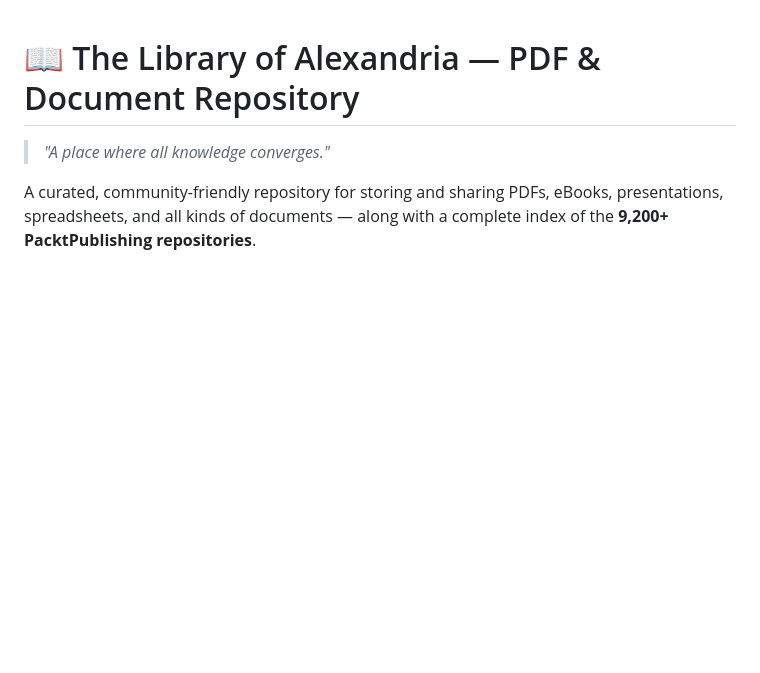
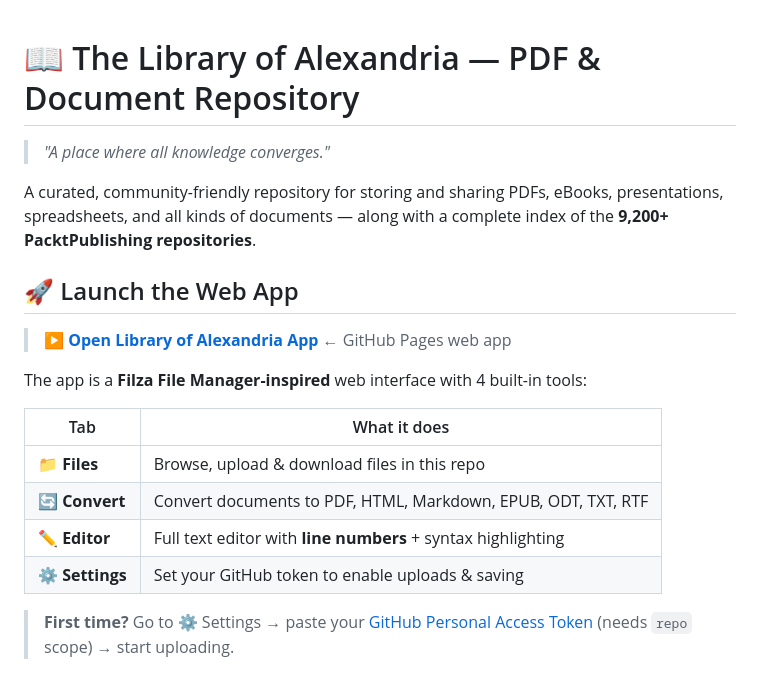
Before and after one commit to SpiralCloudOmega/PACKTPub_The_Digital_Library_Of_Alexandria, a Markdown page: README.md, the part around one of its changes. Rendered like a GitHub page; blank space fills up the shorter version.

Commit message:
Add Filza-inspired web app, Pages workflow, and README app link
Agent-Logs-Url: https://github.com/SpiralCloudOmega/PDF-s_The_-Library_Of_-Alexandria/sessions/fc2f5382-1ff0-431b-86b9-1f13141d8d64

Co-authored-by: SpiralCloudOmega <213745189+SpiralCloudOmega@users.noreply.github.com>

```diff
--- a/README.md
+++ b/README.md
@@ -4,3 +4,18 @@
 
 A curated, community-friendly repository for storing and sharing PDFs, eBooks, presentations, spreadsheets, and all kinds of documents — along with a complete index of the **9,200+ PacktPublishing repositories**.
 
+## 🚀 Launch the Web App
+
+> **[▶ Open Library of Alexandria App](https://spiralcloudOmega.github.io/PDF-s_The_-Library_Of_-Alexandria/)** ← GitHub Pages web app
+
+The app is a **Filza File Manager-inspired** web interface with 4 built-in tools:
+
+| Tab | What it does |
+|-----|-------------|
+| 📁 **Files** | Browse, upload & download files in this repo |
+| 🔄 **Convert** | Convert documents to PDF, HTML, Markdown, EPUB, ODT, TXT, RTF |
+| ✏️ **Editor** | Full text editor with **line numbers** + syntax highlighting |
+| ⚙️ **Settings** | Set your GitHub token to enable uploads & saving |
+
+> **First time?** Go to ⚙️ Settings → paste your [GitHub Personal Access Token](https://github.com/settings/tokens) (needs `repo` scope) → start uploading.
+
```
Also changed, not shown: other parts of README.md (+2 -0 lines).
